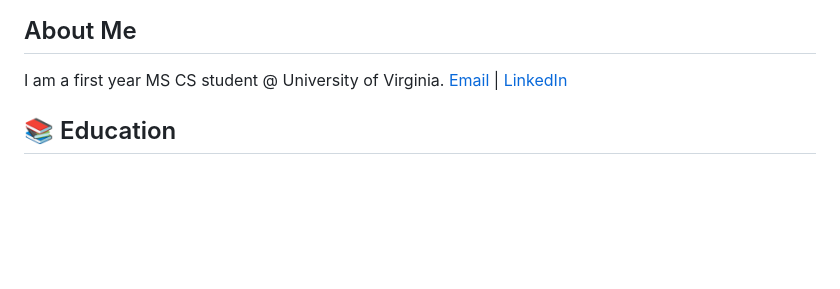
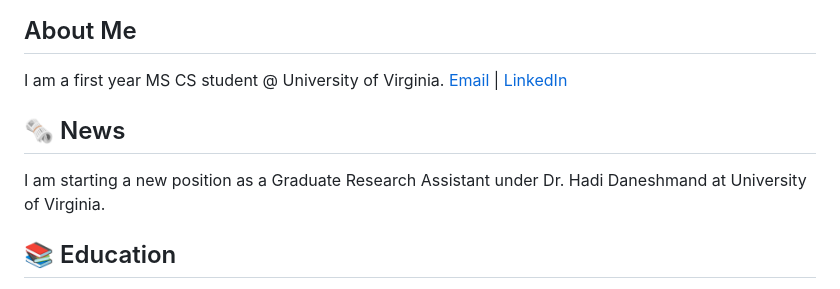
Before and after one commit to shreejeetsahay/shreejeetsahay.github.io, a Markdown page: README.md, the part around the change. GitHub-like rendering; blank space fills up the shorter version.

```diff
--- a/README.md
+++ b/README.md
@@ -2,6 +2,9 @@
 ## About Me
 I am a first year MS CS student @ University of Virginia.
 [Email](mailto:rge9ts@virginia.edu) | [LinkedIn](https://www.linkedin.com/in/shreejeet-sahay/)
+
+## 🗞️ News
+I am starting a new position as a Graduate Research Assistant under Dr. Hadi Daneshmand at University of Virginia.
 
 ## 📚 Education
 
```
